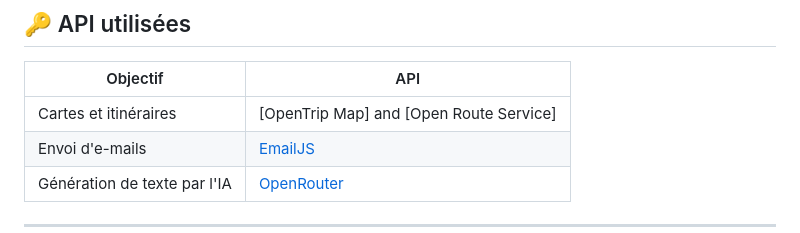
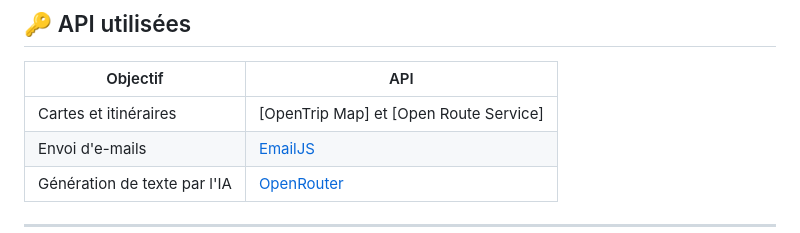
Before and after one commit to Kushagra639/Voyage_Aid_AI, a Markdown page: FR/README_FR.md, the part around the change. GitHub-like rendering.

Commit message:
Update French README to use 'et' instead of 'and'

```diff
--- a/FR/README_FR.md
+++ b/FR/README_FR.md
@@ -64,7 +64,7 @@ Il s'appuie sur l'**IA**, **Maps** et **YouTube** pour élaborer des itinéraire
 
 | Objectif  | API |
 |----------|-----|
-| Cartes et itinéraires | [OpenTrip Map] and [Open Route Service] |
+| Cartes et itinéraires | [OpenTrip Map] et [Open Route Service] |
 | Envoi d'e-mails | [EmailJS](https://www.emailjs.com/) |
 | Génération de texte par l'IA | [OpenRouter](https://www.openrouter.ai/) |
 
```
